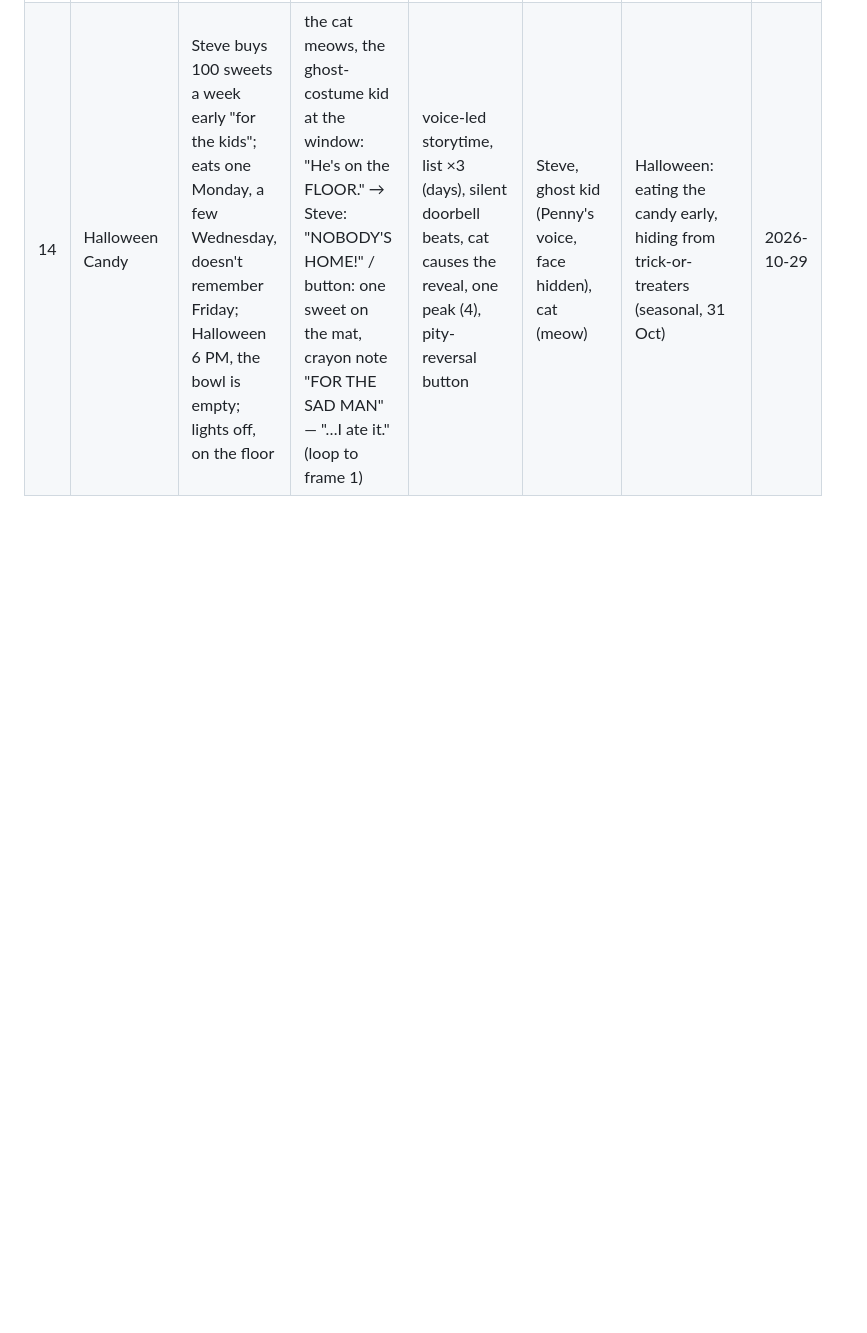
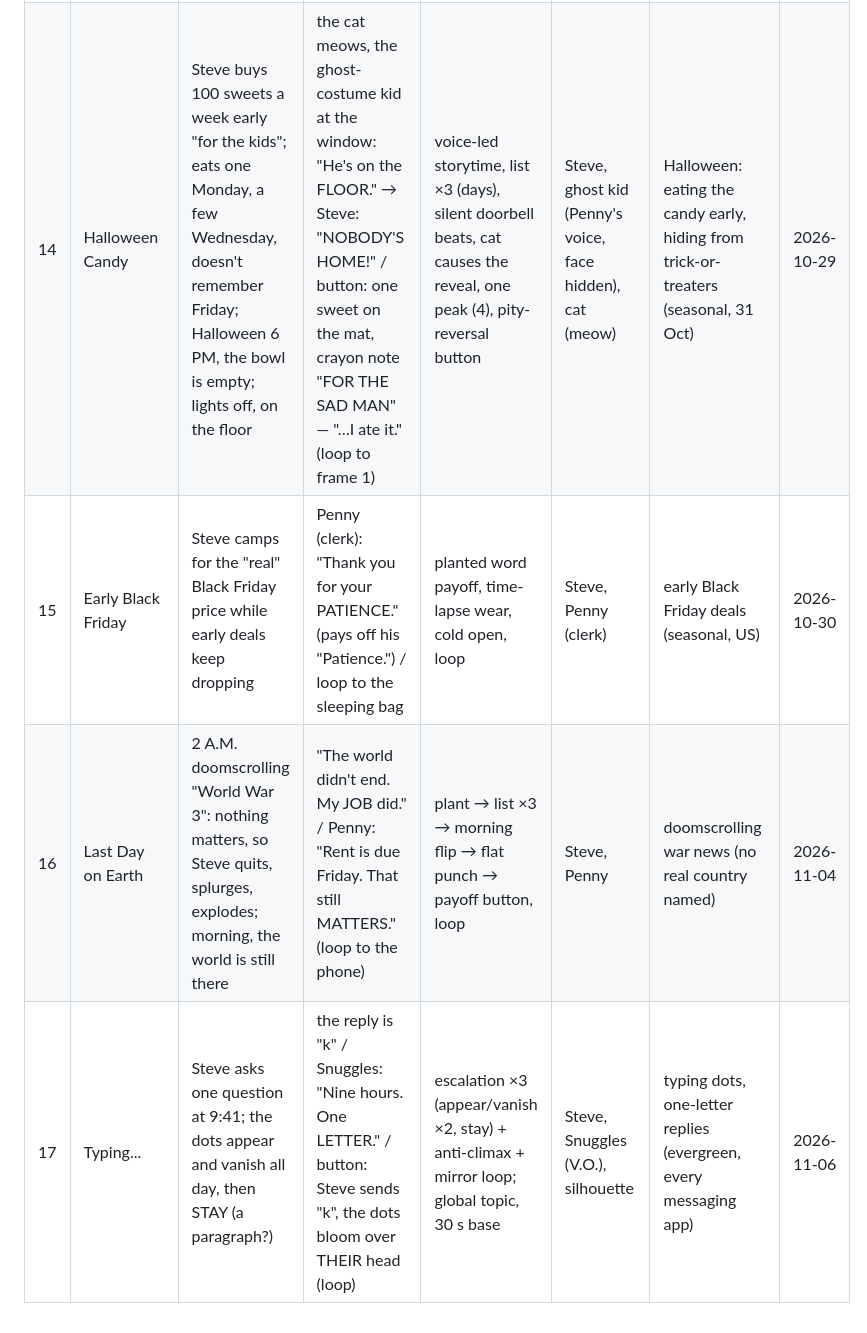
Before and after one commit to eddieluong/unit4b-deadpan-strip, a Markdown page: episodes/BANK.md, the part around the change. Drawn GitHub-style; blank space fills up the shorter version.

Commit message:
Tập 8: owner pick title A + thumbnail B; BANK.md rows 15–17; ELEVENLABS.md Snuggles voice ID (Brian)
Co-Authored-By: Claude Opus 5.5 <noreply@anthropic.com>

```diff
--- a/episodes/BANK.md
+++ b/episodes/BANK.md
@@ -19,3 +19,6 @@ Add one row per new episode.
 | 12 | Self-Checkout | Steve buys one banana; the self-checkout keeps flagging it; he apologises to it; the light flashes; a bored teen types the "secret" code 1-2-3-4 | Teen: "It's the banana." → Steve: "I KNOW it's the banana!" / button: next week at a real cashier, the same teen says "Unexpected item in the bagging area." | voice-led storytime, cold open on the climax, loop of machine lines, one peak (4), human-as-machine button | Steve, teen employee, machine (voice), queue (Nana, Penny cameo) | self-checkout "unexpected item" (evergreen, international) | 2026-10-28 |
 | 13 | Storm Stock-Up | Storm warning ("strong winds"); Steve goes out for bread and batteries; every cart is full of toilet paper (one man has a fridge box); he swears he won't buy any; one pack left | tug-of-war with an old lady: "Let go, dear." / "YOU let go!" → "She was eighty. She WON." / button: he bought 48 packs of paper towels, the storm was a light breeze, the cat unrolled everything (loop to frame 1) | voice-led storytime, list escalation, silent standoff, one peak (4), cat button | Steve, old lady (Nana design), shoppers, cat (meow) | storm-warning panic buying (evergreen meme; no real storm named) | 2026-10-29 |
 | 14 | Halloween Candy | Steve buys 100 sweets a week early "for the kids"; eats one Monday, a few Wednesday, doesn't remember Friday; Halloween 6 PM, the bowl is empty; lights off, on the floor | the cat meows, the ghost-costume kid at the window: "He's on the FLOOR." → Steve: "NOBODY'S HOME!" / button: one sweet on the mat, crayon note "FOR THE SAD MAN" — "…I ate it." (loop to frame 1) | voice-led storytime, list ×3 (days), silent doorbell beats, cat causes the reveal, one peak (4), pity-reversal button | Steve, ghost kid (Penny's voice, face hidden), cat (meow) | Halloween: eating the candy early, hiding from trick-or-treaters (seasonal, 31 Oct) | 2026-10-29 |
+| 15 | Early Black Friday | Steve camps for the "real" Black Friday price while early deals keep dropping | Penny (clerk): "Thank you for your PATIENCE." (pays off his "Patience.") / loop to the sleeping bag | planted word payoff, time-lapse wear, cold open, loop | Steve, Penny (clerk) | early Black Friday deals (seasonal, US) | 2026-10-30 |
+| 16 | Last Day on Earth | 2 A.M. doomscrolling "World War 3": nothing matters, so Steve quits, splurges, explodes; morning, the world is still there | "The world didn't end. My JOB did." / Penny: "Rent is due Friday. That still MATTERS." (loop to the phone) | plant → list ×3 → morning flip → flat punch → payoff button, loop | Steve, Penny | doomscrolling war news (no real country named) | 2026-11-04 |
+| 17 | Typing... | Steve asks one question at 9:41; the dots appear and vanish all day, then STAY (a paragraph?) | the reply is "k" / Snuggles: "Nine hours. One LETTER." / button: Steve sends "k", the dots bloom over THEIR head (loop) | escalation ×3 (appear/vanish ×2, stay) + anti-climax + mirror loop; global topic, 30 s base | Steve, Snuggles (V.O.), silhouette | typing dots, one-letter replies (evergreen, every messaging app) | 2026-11-06 |
```
Also changed, not shown: styles/deadpan-strip/ELEVENLABS.md (+1 -1 lines), 1 other file.
